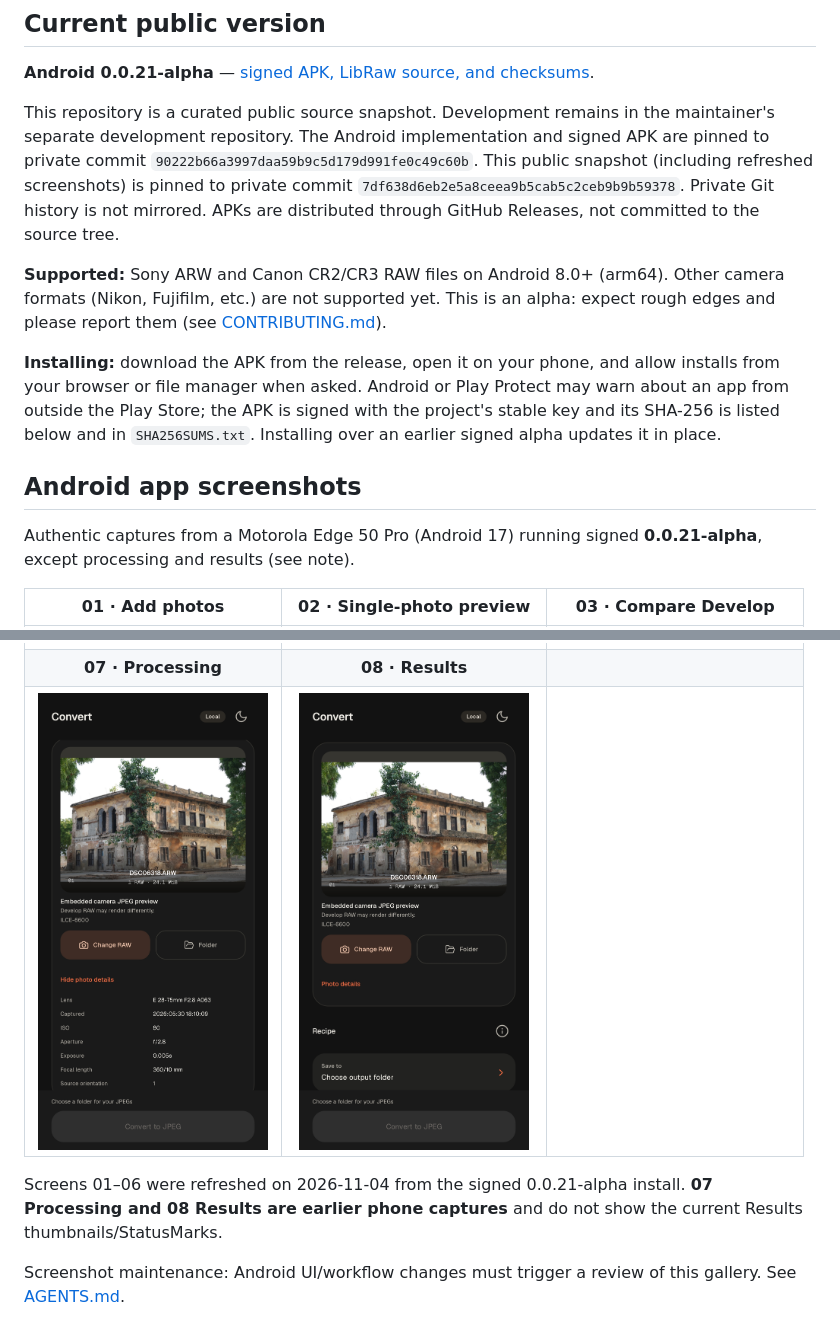
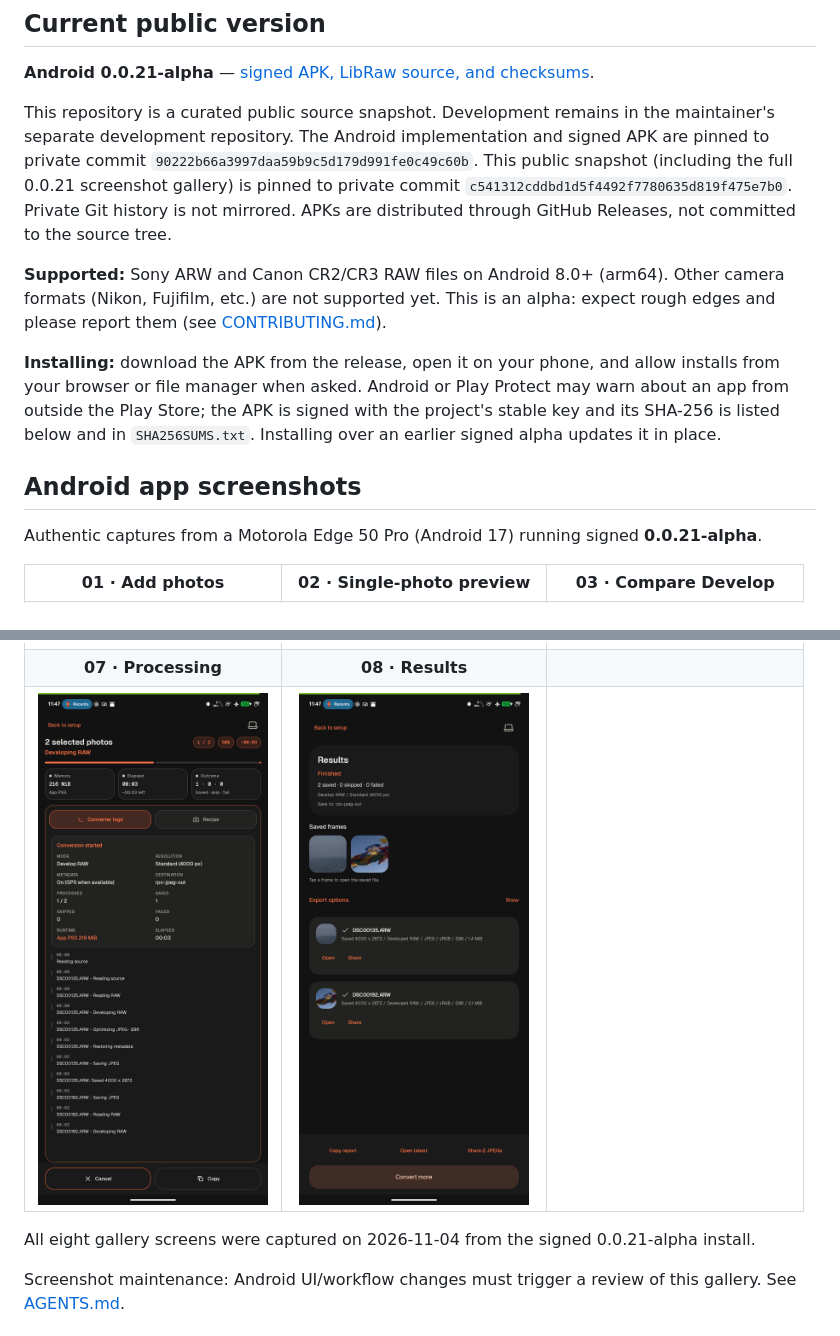
Before and after one commit to shahgul/raw-photo-converter-releases, a Markdown page: README.md, 2 parts joined by grey strips. Drawn GitHub-style; pictures changed too: docs/screenshots/android-processing.png (added), docs/screenshots/android-results.png (added).

Commit message:
docs(android): complete 0.0.21 Edge 50 Pro screenshot gallery
Replace stale Processing/Results captures with authentic mid-batch and thumbnail Results screens from the signed install.

```diff
--- a/README.md
+++ b/README.md
@@ -6,7 +6,7 @@ A local-first Android RAW converter for Sony ARW and Canon CR2/CR3 files.
 
 **Android 0.0.21-alpha** — [signed APK, LibRaw source, and checksums](https://github.com/shahgul/raw-photo-converter-releases/releases/tag/android-v0.0.21-alpha).
 
-This repository is a curated public source snapshot. Development remains in the maintainer's separate development repository. The Android implementation and signed APK are pinned to private commit `90222b66a3997daa59b9c5d179d991fe0c49c60b`. This public snapshot (including refreshed screenshots) is pinned to private commit `7df638d6eb2e5a8ceea9b5cab5c2ceb9b9b59378`. Private Git history is not mirrored. APKs are distributed through GitHub Releases, not committed to the source tree.
+This repository is a curated public source snapshot. Development remains in the maintainer's separate development repository. The Android implementation and signed APK are pinned to private commit `90222b66a3997daa59b9c5d179d991fe0c49c60b`. This public snapshot (including the full 0.0.21 screenshot gallery) is pinned to private commit `c541312cddbd1d5f4492f7780635d819f475e7b0`. Private Git history is not mirrored. APKs are distributed through GitHub Releases, not committed to the source tree.
 
 **Supported:** Sony ARW and Canon CR2/CR3 RAW files on Android 8.0+ (arm64). Other camera formats (Nikon, Fujifilm, etc.) are not supported yet. This is an alpha: expect rough edges and please report them (see [CONTRIBUTING.md](CONTRIBUTING.md)).
 
@@ -14,7 +14,7 @@ This repository is a curated public source snapshot. Development remains in the
 
 ## Android app screenshots
 
-Authentic captures from a Motorola Edge 50 Pro (Android 17) running signed **0.0.21-alpha**, except processing and results (see note).
+Authentic captures from a Motorola Edge 50 Pro (Android 17) running signed **0.0.21-alpha**.
 
 | 01 · Add photos | 02 · Single-photo preview | 03 · Compare Develop |
 |:---:|:---:|:---:|
@@ -22,9 +22,9 @@ Authentic captures from a Motorola Edge 50 Pro (Android 17) running signed **0.0
 | **04 · Photo details** | **05 · Selected-photo queue** | **06 · Batch settings** |
 | <img src="docs/screenshots/android-photo-details.png" width="230" alt="Expanded EXIF photo details under compare preview" /> | <img src="docs/screenshots/android-multi-photo-queue.png" width="230" alt="Two selected Sony RAW photos with remove actions" /> | <img src="docs/screenshots/android-batch-settings.png" width="230" alt="Recipe with format, gamut, templates, and metadata toggles" /> |
 | **07 · Processing** | **08 · Results** | |
-| <img src="docs/screenshots/Screenshot_20261010_192007_Raw Photo Converter.jpg" width="230" alt="Processing screen from an earlier phone build" /> | <img src="docs/screenshots/Screenshot_20261010_191959_Raw Photo Converter.jpg" width="230" alt="Results screen from an earlier phone build" /> | |
+| <img src="docs/screenshots/android-processing.png" width="230" alt="Processing screen developing two Sony ARWs with ETA" /> | <img src="docs/screenshots/android-results.png" width="230" alt="Results with saved-frame thumbnails and per-file Open Share" /> | |
 
-Screens 01–06 were refreshed on 2026-11-04 from the signed 0.0.21-alpha install. **07 Processing and 08 Results are earlier phone captures** and do not show the current Results thumbnails/StatusMarks.
+All eight gallery screens were captured on 2026-11-04 from the signed 0.0.21-alpha install.
 
 Screenshot maintenance: Android UI/workflow changes must trigger a review of this gallery. See [AGENTS.md](AGENTS.md#android-screenshot-maintenance).
 
```
Also changed, not shown: apps/android/README.md (+1 -1 lines).
